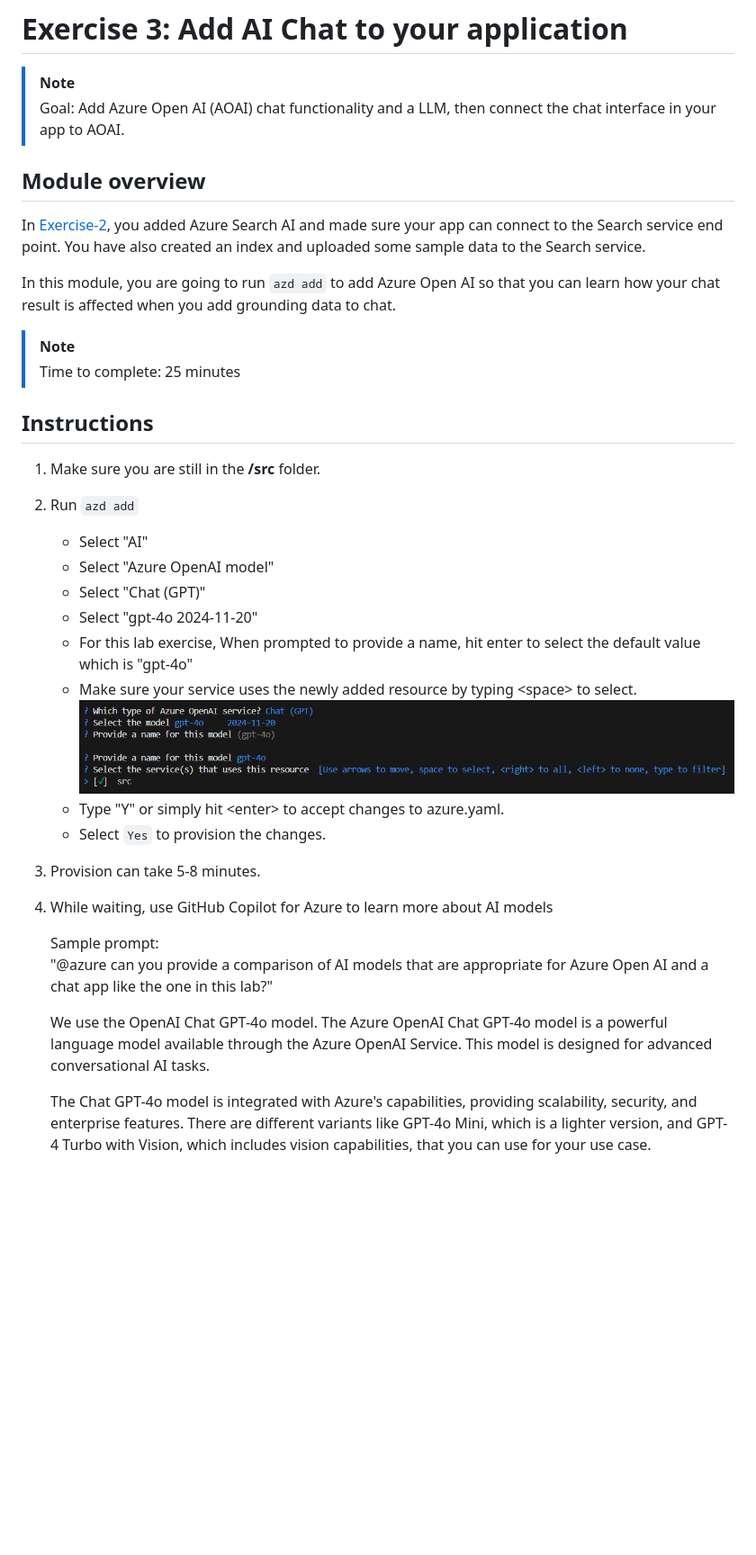
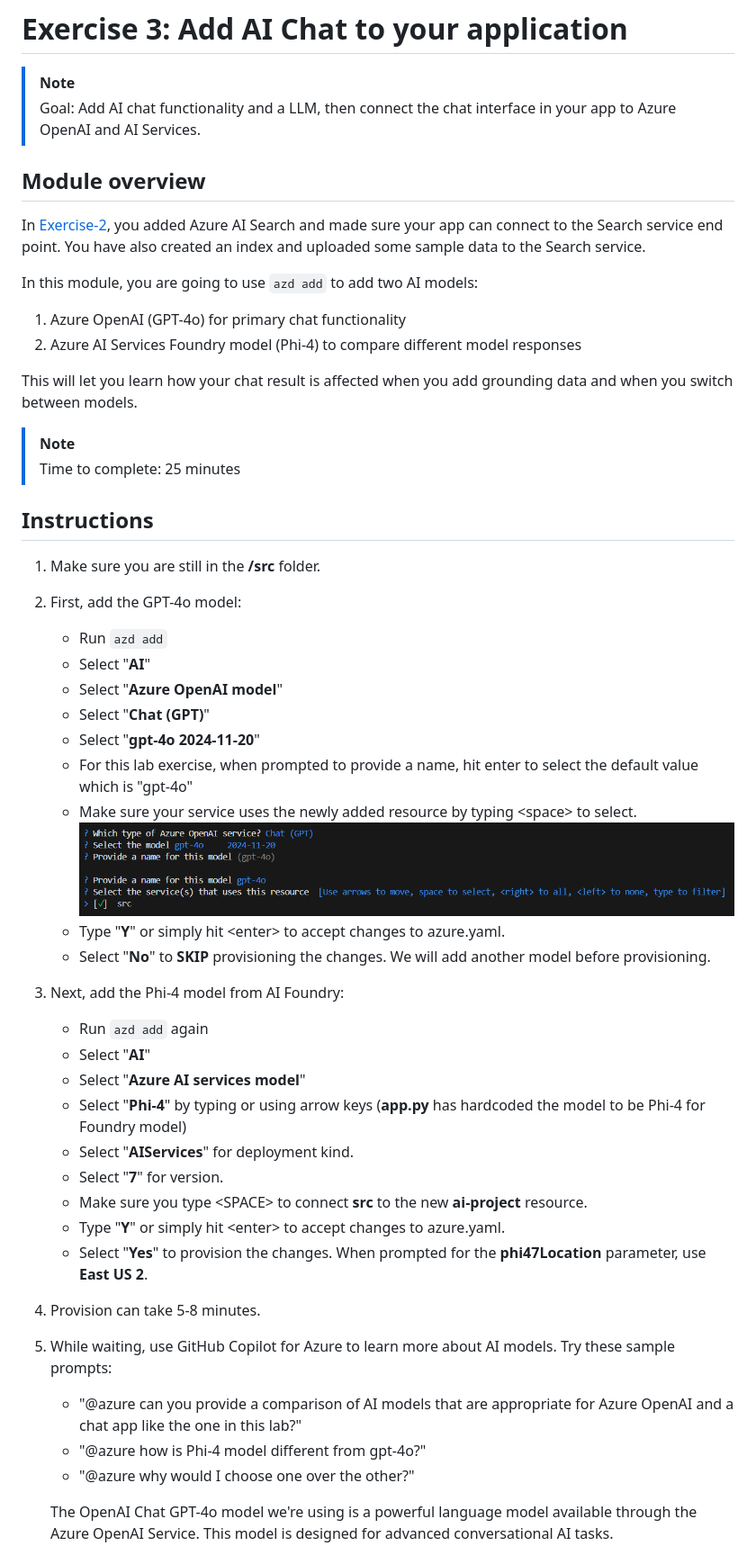
Before and after one commit to microsoft/build25-LAB309, a Markdown page: Lab-Instructions/3.Exercise-3.md, the part around the change printed below. Shown: that part at 90% size. Drawn GitHub-style; blank space fills up the shorter version.

Commit message:
Combine adding models for Ex. 3

```diff
--- a/Lab-Instructions/3.Exercise-3.md
+++ b/Lab-Instructions/3.Exercise-3.md
@@ -1,13 +1,17 @@
 # Exercise 3: Add AI Chat to your application
 
 > [!Note]
-> Goal: Add Azure Open AI (AOAI) chat functionality and a LLM, then connect the chat interface in your app to AOAI.
+> Goal: Add AI chat functionality and a LLM, then connect the chat interface in your app to Azure OpenAI and AI Services.
 
 ## Module overview
 
-In [Exercise-2](/Lab-Instructions/2.Exercise-2.md), you added Azure Search AI and made sure your app can connect to the Search service end point. You have also created an index and uploaded some sample data to the Search service.
+In [Exercise-2](/Lab-Instructions/2.Exercise-2.md), you added Azure AI Search and made sure your app can connect to the Search service end point. You have also created an index and uploaded some sample data to the Search service.
 
-In this module, you are going to run `azd add` to add Azure Open AI so that you can learn how your chat result is affected when you add grounding data to chat.
+In this module, you are going to use `azd add` to add two AI models:
+1. Azure OpenAI (GPT-4o) for primary chat functionality
+2. Azure AI Services Foundry model (Phi-4) to compare different model responses
+
+This will let you learn how your chat result is affected when you add grounding data and when you switch between models.
 
 > [!Note]
 > Time to complete: 25 minutes
@@ -15,23 +19,36 @@ In this module, you are going to run `azd add` to add Azure Open AI so that you
 ## Instructions
 
 1. Make sure you are still in the **/src** folder.
-1. Run `azd add`
-    * Select "AI"
-    * Select "Azure OpenAI model"
-    * Select "Chat (GPT)"
-    * Select "gpt-4o 2024-11-20"
-    * For this lab exercise, When prompted to provide a name, hit enter to select the default value which is "gpt-4o"
+1. First, add the GPT-4o model:
+    * Run `azd add`
+    * Select "**AI**"
+    * Select "**Azure OpenAI model**"
+    * Select "**Chat (GPT)**"
+    * Select "**gpt-4o 2024-11-20**"
+    * For this lab exercise, when prompted to provide a name, hit enter to select the default value which is "gpt-4o"
     * Make sure your service uses the newly added resource by typing \<space> to select.
     ![Connect service to gpt-4o](/Lab-Instructions/Images/3.ConnectServicetoAOAI.png)
-    * Type "Y" or simply hit \<enter> to accept changes to azure.yaml.
-    * Select `Yes` to provision the changes.
+    * Type "**Y**" or simply hit \<enter> to accept changes to azure.yaml.
+    * Select "**No**" to **SKIP** provisioning the changes. We will add another model before provisioning.
+
+1. Next, add the Phi-4 model from AI Foundry:
+    * Run `azd add` again
+    * Select "**AI**"
+    * Select "**Azure AI services model**"
+    * Select "**Phi-4**" by typing or using arrow keys (**app.py** has hardcoded the model to be Phi-4 for Foundry model)
+    * Select "**AIServices**" for deployment kind.
+    * Select "**7**" for version.
+    * Make sure you type \<SPACE> to connect **src** to the new **ai-project** resource.
+    * Type "**Y**" or simply hit \<enter> to accept changes to azure.yaml.
+    * Select "**Yes**" to provision the changes. When prompted for the **phi47Location** parameter, use **East US 2**.
+
 1. Provision can take 5-8 minutes.
-1. While waiting, use GitHub Copilot for Azure to learn more about AI models
 
-    Sample prompt:
-    "@azure can you provide a comparison of AI models that are appropriate for Azure Open AI and a chat app like the one in this lab?"
+1. While waiting, use GitHub Copilot for Azure to learn more about AI models. Try these sample prompts:
 
-    We use the OpenAI Chat GPT-4o model. The Azure OpenAI Chat GPT-4o model is a powerful language model available through the Azure OpenAI Service. This model is designed for advanced conversational AI tasks.
+    * "@azure can you provide a comparison of AI models that are appropriate for Azure OpenAI and a chat app like the one in this lab?"
+    * "@azure how is Phi-4 model different from gpt-4o?"
+    * "@azure why would I choose one over the other?"
 
-    The Chat GPT-4o model is integrated with Azure's capabilities, providing scalability, security, and enterprise features. There are different variants like GPT-4o Mini, which is a lighter version, and GPT-4 Turbo with Vision, which includes vision capabilities, that you can use for your use case.
+    The OpenAI Chat GPT-4o model we're using is a powerful language model available through the Azure OpenAI Service. This model is designed for advanced conversational AI tasks.
 
```
Also changed, not shown: other parts of Lab-Instructions/3.Exercise-3.md (+32 -36 lines).
